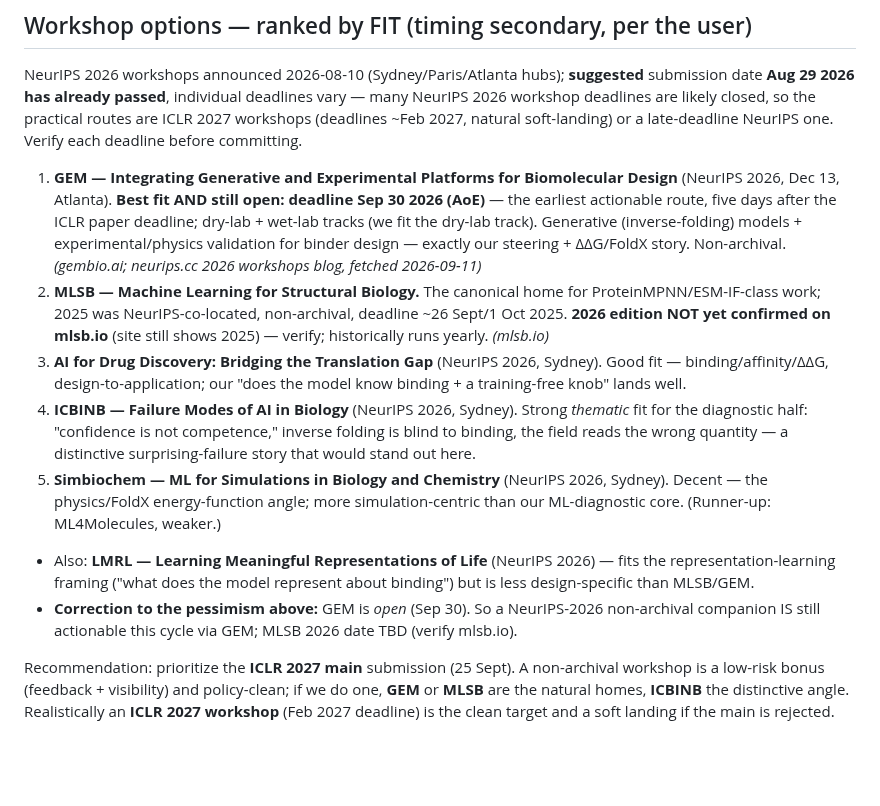
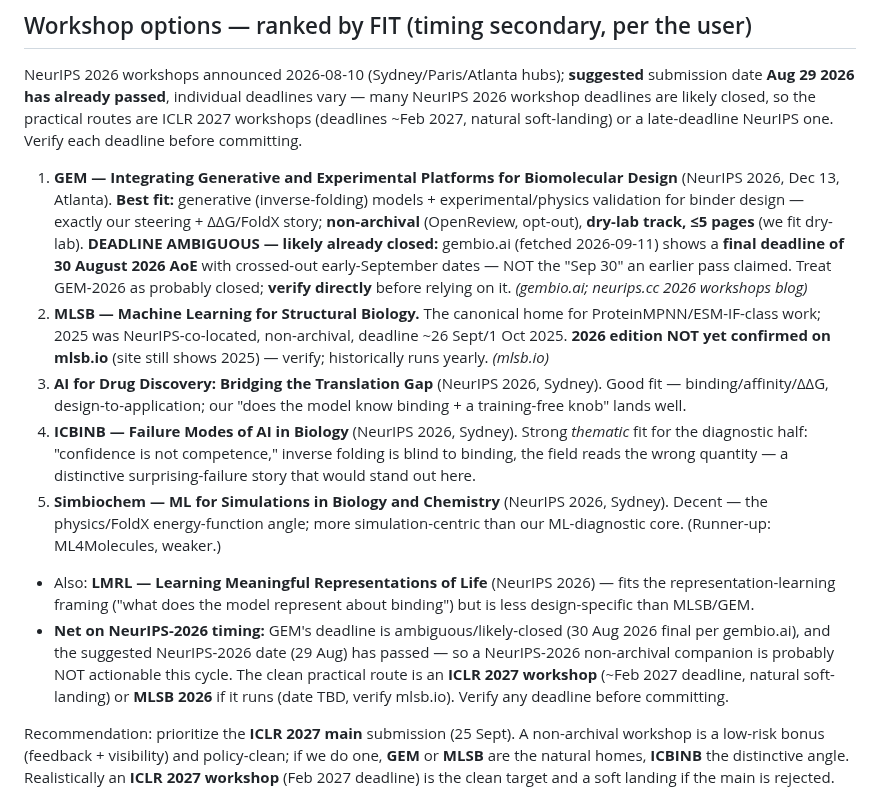
Before and after one commit to chr13b/hotspot-burial-control, a Markdown page: notes/SUBMISSION_RECON.md, the part around the change. GitHub-like rendering; blank space fills up the shorter version.

Commit message:
Correct GEM deadline in recon (verified likely-closed, not 'Sep 30 open')
Verified gembio.ai directly (2026-09-11): GEM NeurIPS-2026 is non-archival, dry-lab
track <=5pp, but shows a FINAL deadline of 30 Aug 2026 AoE with crossed-out early-Sep
dates -> ambiguous/likely-closed, NOT the 'Sep 30 open' an audit pass had claimed.
Net: no NeurIPS-2026 companion this cycle likely actionable; ICLR-2027 workshop or
MLSB-2026 (TBD) is the clean route.

Co-Authored-By: Claude Opus 4.8 <noreply@anthropic.com>
Claude-Session: https://claude.ai/code/session_01GANjj26GayPau9zeWCmVSG

```diff
--- a/notes/SUBMISSION_RECON.md
+++ b/notes/SUBMISSION_RECON.md
@@ -23,10 +23,11 @@ NeurIPS 2026 workshops announced 2026-08-10 (Sydney/Paris/Atlanta hubs); **sugge
 the practical routes are ICLR 2027 workshops (deadlines ~Feb 2027, natural soft-landing) or a late-deadline NeurIPS
 one. Verify each deadline before committing.
 1. **GEM — Integrating Generative and Experimental Platforms for Biomolecular Design** (NeurIPS 2026, Dec 13,
-   Atlanta). **Best fit AND still open: deadline Sep 30 2026 (AoE)** — the earliest actionable route, five days
-   after the ICLR paper deadline; dry-lab + wet-lab tracks (we fit the dry-lab track). Generative (inverse-folding)
-   models + experimental/physics validation for binder design — exactly our steering + ΔΔG/FoldX story.
-   Non-archival. *(gembio.ai; neurips.cc 2026 workshops blog, fetched 2026-09-11)*
+   Atlanta). **Best fit:** generative (inverse-folding) models + experimental/physics validation for binder design
+   — exactly our steering + ΔΔG/FoldX story; **non-archival** (OpenReview, opt-out), **dry-lab track, ≤5 pages**
+   (we fit dry-lab). **DEADLINE AMBIGUOUS — likely already closed:** gembio.ai (fetched 2026-09-11) shows a
+   **final deadline of 30 August 2026 AoE** with crossed-out early-September dates — NOT the "Sep 30" an earlier
+   pass claimed. Treat GEM-2026 as probably closed; **verify directly** before relying on it. *(gembio.ai; neurips.cc 2026 workshops blog)*
 2. **MLSB — Machine Learning for Structural Biology.** The canonical home for ProteinMPNN/ESM-IF-class work; 2025
    was NeurIPS-co-located, non-archival, deadline ~26 Sept/1 Oct 2025. **2026 edition NOT yet confirmed on
    mlsb.io** (site still shows 2025) — verify; historically runs yearly. *(mlsb.io)*
@@ -39,8 +40,10 @@ one. Verify each deadline before committing.
    energy-function angle; more simulation-centric than our ML-diagnostic core. (Runner-up: ML4Molecules, weaker.)
 - Also: **LMRL — Learning Meaningful Representations of Life** (NeurIPS 2026) — fits the representation-learning
   framing ("what does the model represent about binding") but is less design-specific than MLSB/GEM.
-- **Correction to the pessimism above:** GEM is *open* (Sep 30). So a NeurIPS-2026 non-archival companion IS still
-  actionable this cycle via GEM; MLSB 2026 date TBD (verify mlsb.io).
+- **Net on NeurIPS-2026 timing:** GEM's deadline is ambiguous/likely-closed (30 Aug 2026 final per gembio.ai), and
+  the suggested NeurIPS-2026 date (29 Aug) has passed — so a NeurIPS-2026 non-archival companion is probably NOT
+  actionable this cycle. The clean practical route is an **ICLR 2027 workshop** (~Feb 2027 deadline, natural
+  soft-landing) or **MLSB 2026** if it runs (date TBD, verify mlsb.io). Verify any deadline before committing.
 
 Recommendation: prioritize the **ICLR 2027 main** submission (25 Sept). A non-archival workshop is a low-risk
 bonus (feedback + visibility) and policy-clean; if we do one, **GEM** or **MLSB** are the natural homes, **ICBINB**
```
